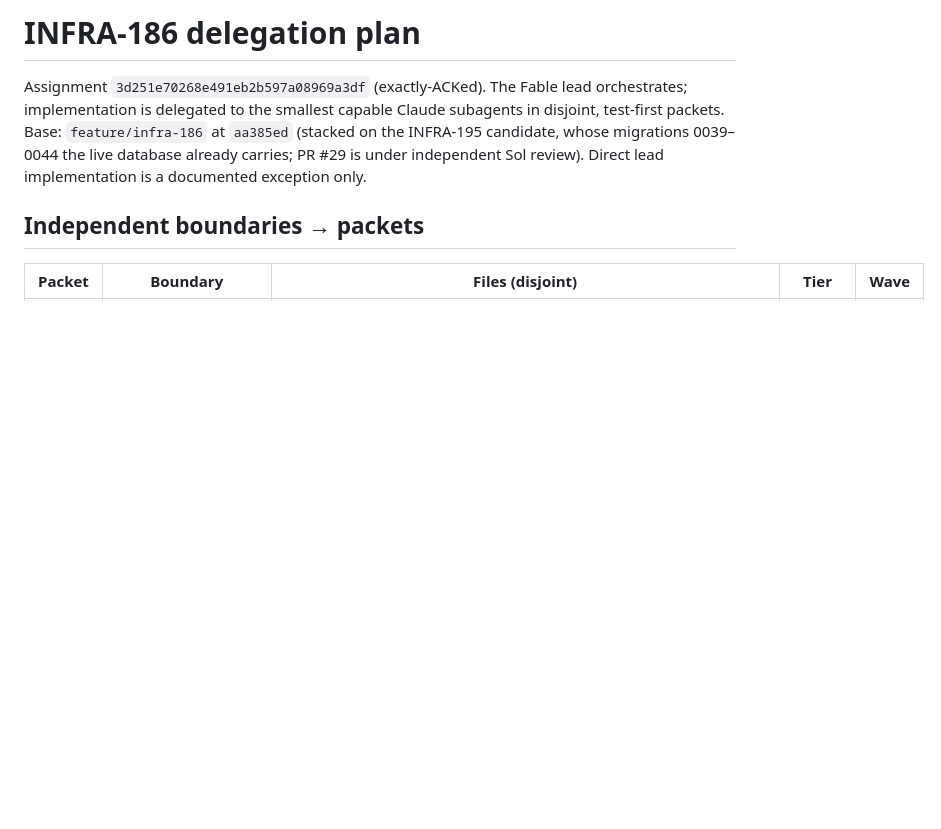
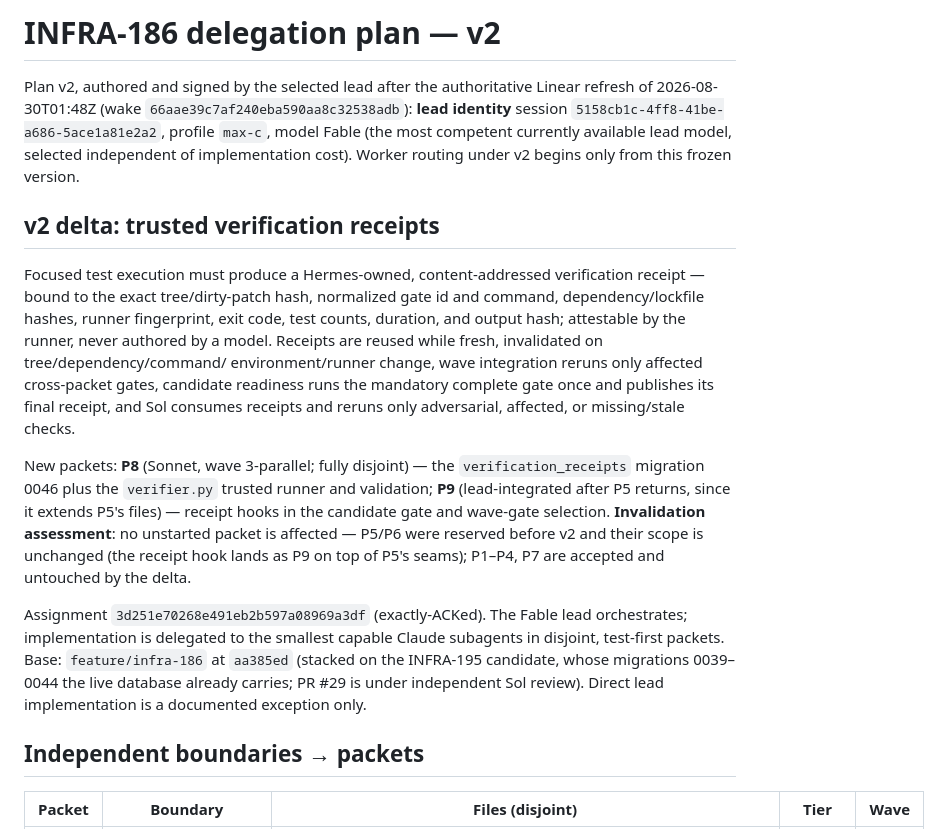
Before and after one commit to j-paterson/harness, a Markdown page: docs/infra-186-delegation-plan.md, the part around the change. Rendered like a GitHub page; blank space fills up the shorter version.

Commit message:
INFRA-186: plan v2 — trusted verification receipts, signed by the lead
The authoritative Linear refresh adds the Hermes-owned
content-addressed verification-receipt system. Plan v2 is authored
and signed with the lead's session/profile identity before any v2
worker routing; the invalidation assessment finds no unstarted packet
affected (P5/P6 scope unchanged; the receipt hook lands as P9 on
P5's seams), and P8 delivers the trusted runner as a disjoint packet.

Co-Authored-By: Claude Fable 5 <noreply@anthropic.com>
Claude-Session: https://claude.ai/code/session_015dttUntLMQ1tLJsqKNmRVN

```diff
--- a/docs/infra-186-delegation-plan.md
+++ b/docs/infra-186-delegation-plan.md
@@ -1,4 +1,34 @@
-# INFRA-186 delegation plan
+# INFRA-186 delegation plan — v2
+
+Plan v2, authored and signed by the selected lead after the
+authoritative Linear refresh of 2026-08-30T01:48Z (wake
+`66aae39c7af240eba590aa8c32538adb`): **lead identity** session
+`5158cb1c-4ff8-41be-a686-5ace1a81e2a2`, profile `max-c`, model Fable
+(the most competent currently available lead model, selected
+independent of implementation cost). Worker routing under v2 begins
+only from this frozen version.
+
+## v2 delta: trusted verification receipts
+
+Focused test execution must produce a Hermes-owned, content-addressed
+verification receipt — bound to the exact tree/dirty-patch hash,
+normalized gate id and command, dependency/lockfile hashes, runner
+fingerprint, exit code, test counts, duration, and output hash;
+attestable by the runner, never authored by a model. Receipts are
+reused while fresh, invalidated on tree/dependency/command/
+environment/runner change, wave integration reruns only affected
+cross-packet gates, candidate readiness runs the mandatory complete
+gate once and publishes its final receipt, and Sol consumes receipts
+and reruns only adversarial, affected, or missing/stale checks.
+
+New packets: **P8** (Sonnet, wave 3-parallel; fully disjoint) — the
+`verification_receipts` migration 0046 plus the `verifier.py` trusted
+runner and validation; **P9** (lead-integrated after P5 returns, since
+it extends P5's files) — receipt hooks in the candidate gate and
+wave-gate selection. **Invalidation assessment**: no unstarted packet
+is affected — P5/P6 were reserved before v2 and their scope is
+unchanged (the receipt hook lands as P9 on top of P5's seams); P1–P4,
+P7 are accepted and untouched by the delta.
 
 Assignment `3d251e70268e491eb2b597a08969a3df` (exactly-ACKed). The
 Fable lead orchestrates; implementation is delegated to the smallest
```
